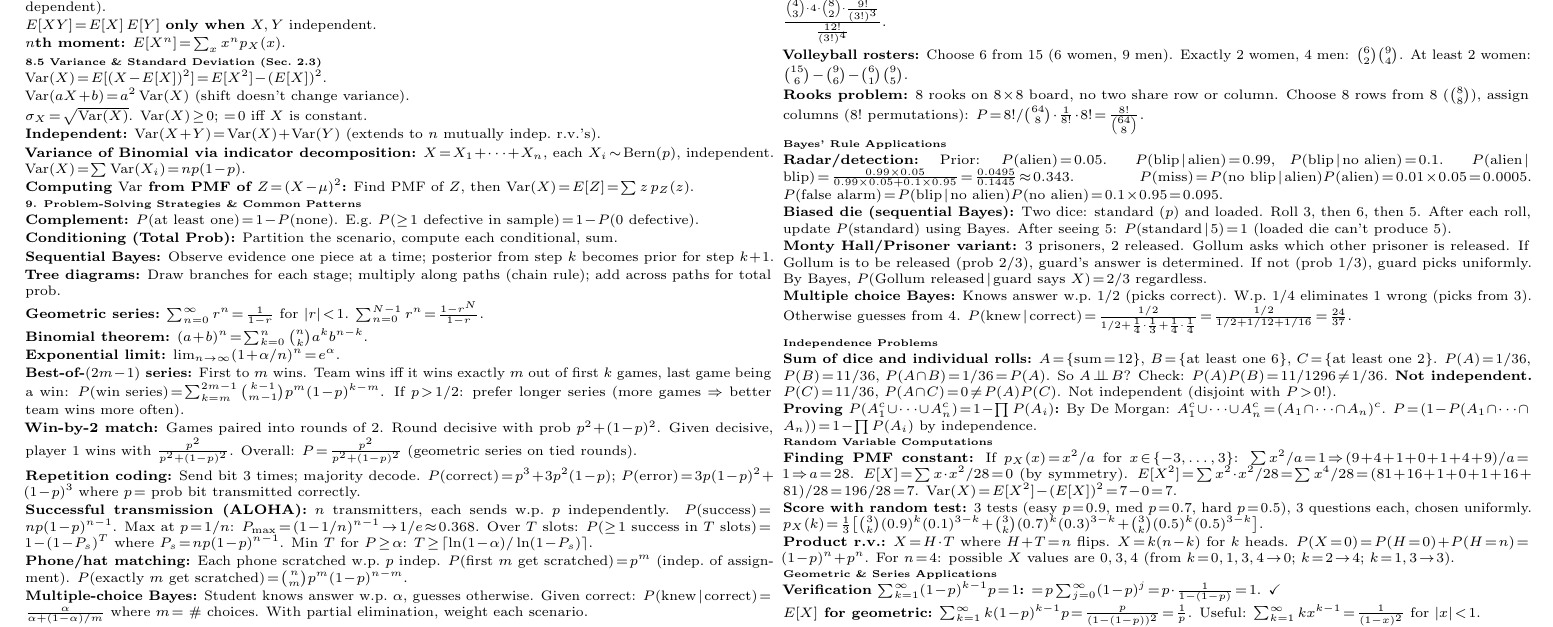
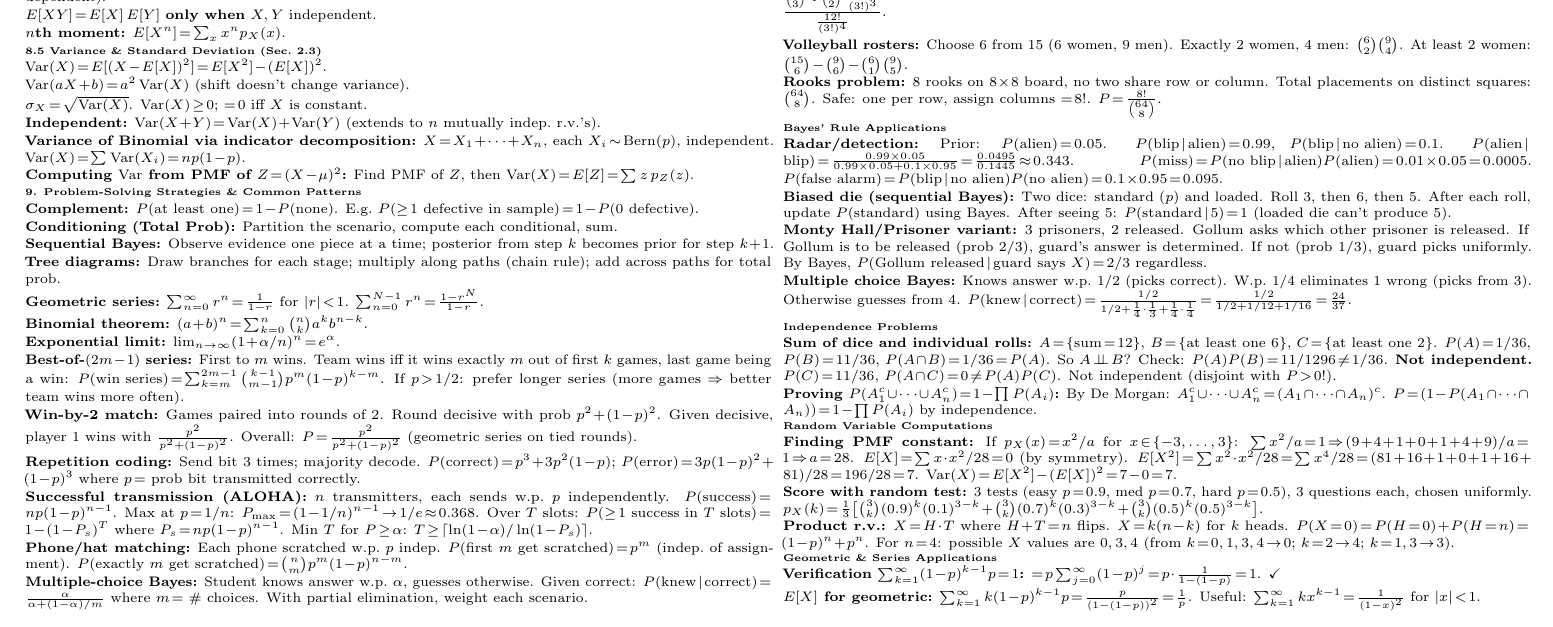
Before and after one commit to gimmeurcode/ECE-3100-review-documents, a LaTeX document (cheatsheet.tex): part of page 2 of 2, cut at the place of the change. Compiled offline with pdfLaTeX.

Commit message:
Address code review: add font size comment, clean up rooks formula
Co-authored-by: gimmeurcode <81896946+gimmeurcode@users.noreply.github.com>

```diff
--- a/cheatsheet.tex
+++ b/cheatsheet.tex
@@ -389,8 +390,8 @@
 At least 2 women: $\binom{15}{6}-\binom{9}{6}-\binom{6}{1}\binom{9}{5}$.
 
 \textbf{Rooks problem:} 8 rooks on $8\times8$ board, no two share row or column.
-Choose 8 rows from 8 ($\binom{8}{8}$), assign columns ($8!$ permutations):
-$P=8!/\binom{64}{8}\cdot\frac{1}{8!}\cdot8!=\frac{8!}{\binom{64}{8}}$.
+Total placements on distinct squares: $\binom{64}{8}$. Safe: one per row, assign columns $=8!$.
+$P=\frac{8!}{\binom{64}{8}}$.
 
 \subsection*{Bayes' Rule Applications}
 \textbf{Radar/detection:}
```
Also changed, not shown: cheatsheet.pdf, cheatsheet.tex (1 more changed lines).
